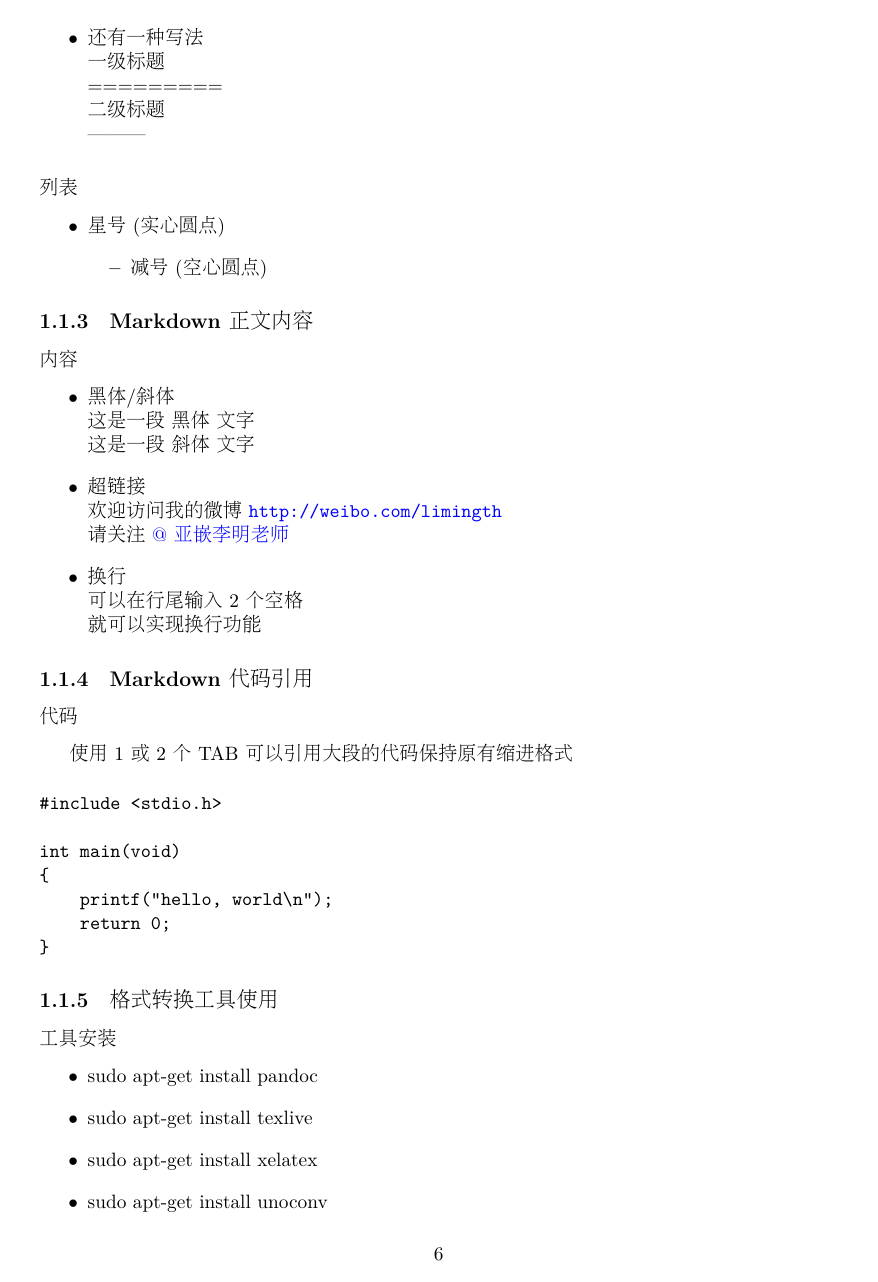
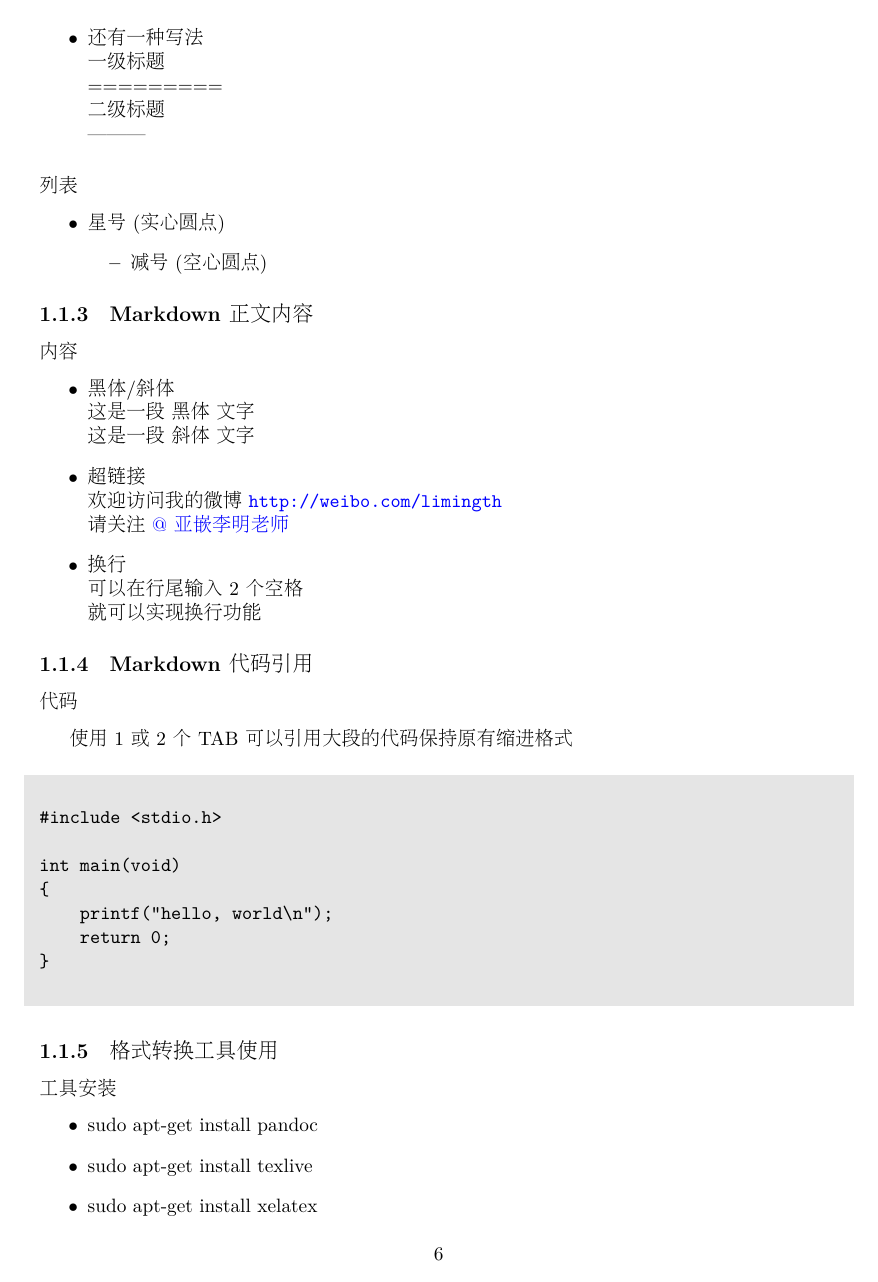
Before and after one commit to limingth/share, a LaTeX book (markdown-demo/demo.doc.tex): page 6 of 8. The pictures show the PDF file markdown-demo/demo.doc.pdf that the author committed with the source.

Commit message:
M demo.md

```diff
--- a/markdown-demo/demo.doc.tex
+++ b/markdown-demo/demo.doc.tex
@@ -5,6 +5,8 @@
 \usepackage[urlcolor=blue, colorlinks=true, linkcolor=black]{hyperref}
 \setCJKmainfont{AR PL UMing CN}
 
+\usepackage{framed,color}
+\definecolor{shadecolor}{gray}{0.90}
 \begin{document}
 \title{Markdown使用经验简介}
 \author{\\@亚嵌李明老师}
```
Also changed, not shown: markdown-demo/Makefile, markdown-demo/demo.doc.pdf, markdown-demo/demo.pdf.
